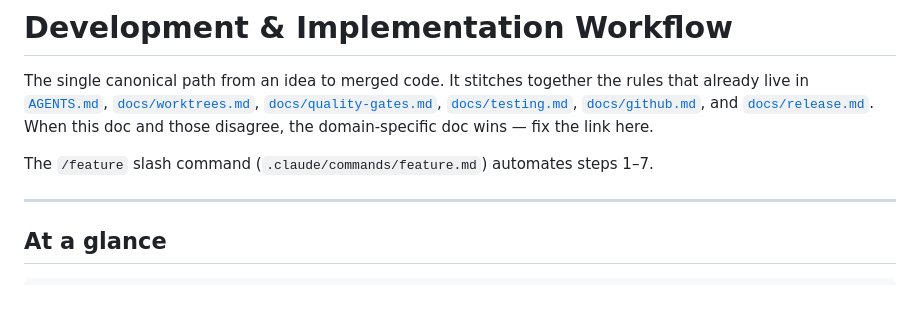
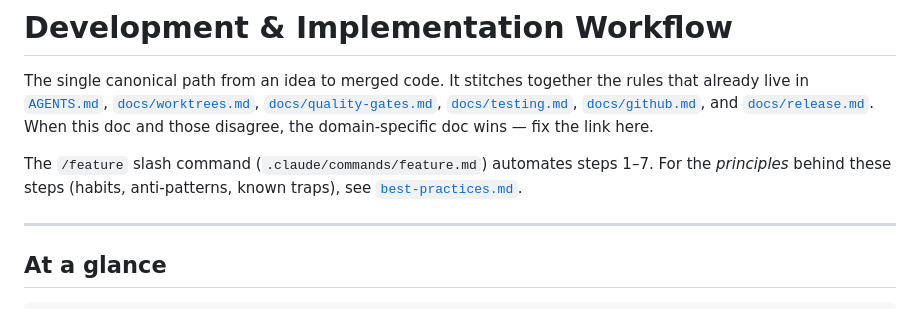
Before and after one commit to xrey167/FinX-Plattform, a Markdown page: docs/development-workflow.md, the part around the change. Rendered like a GitHub page.

```diff
--- a/docs/development-workflow.md
+++ b/docs/development-workflow.md
@@ -8,6 +8,8 @@ rules that already live in [`AGENTS.md`](../AGENTS.md),
 domain-specific doc wins — fix the link here.
 
 The `/feature` slash command (`.claude/commands/feature.md`) automates steps 1–7.
+For the *principles* behind these steps (habits, anti-patterns, known traps), see
+[`best-practices.md`](best-practices.md).
 
 ---
 
```
Also changed, not shown: docs/best-practices.md (added, +112 -0 lines).
